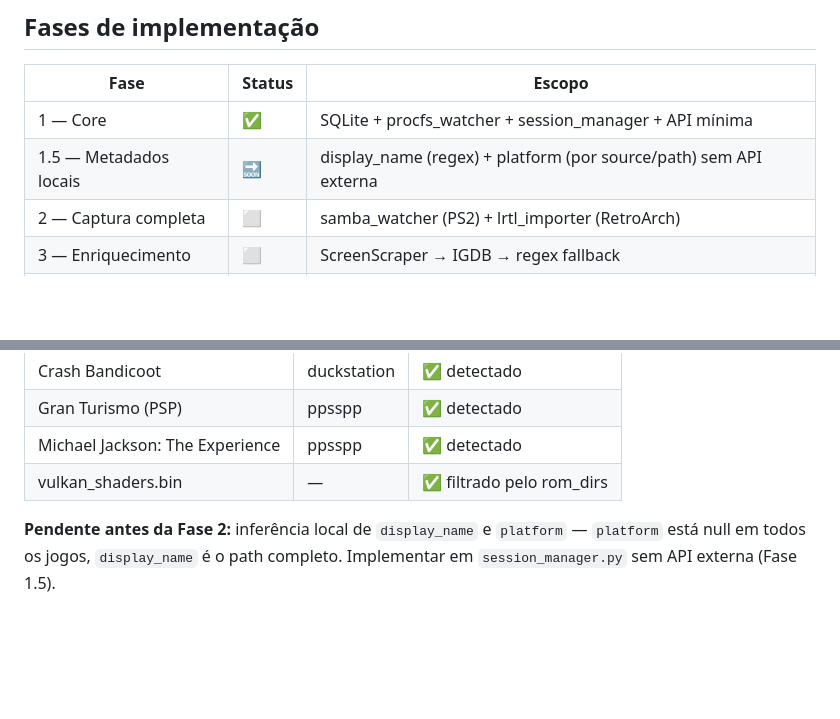
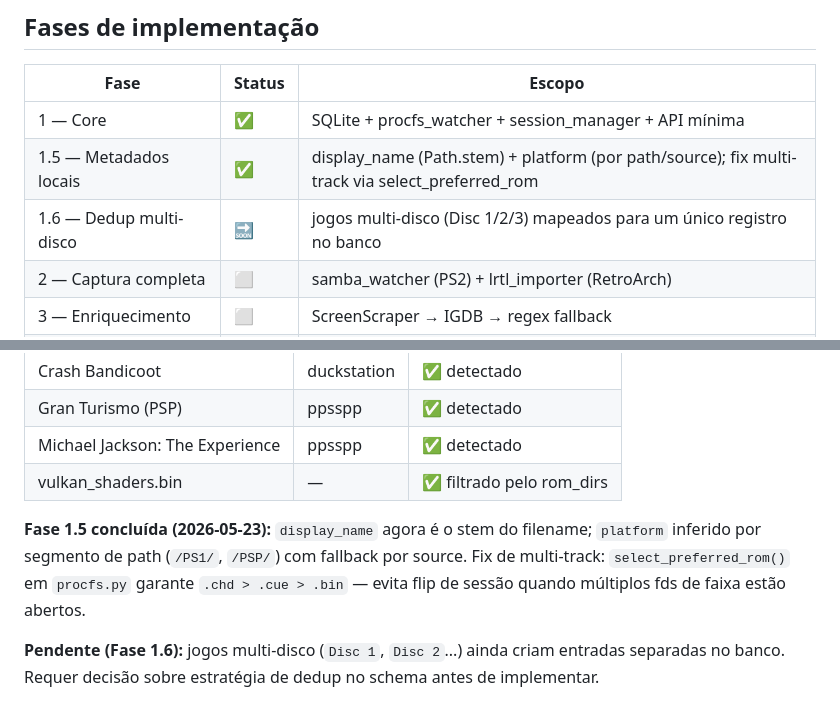
Before and after one commit to DouglasDans/ps1-game-tracker, a Markdown page: CLAUDE.md, 2 parts joined by grey strips. Rendered like a GitHub page; blank space fills up the shorter version.

Commit message:
docs(CLAUDE.md): mark Phase 1.5 done, add Phase 1.6 multi-disc dedup

```diff
--- a/CLAUDE.md
+++ b/CLAUDE.md
@@ -148,7 +148,8 @@ O serviço usa `User=douglasdans` e `After=network.target`. Na Fase 2 (samba_wat
 | Fase | Status | Escopo |
 |---|---|---|
 | 1 — Core | ✅ | SQLite + procfs_watcher + session_manager + API mínima |
-| 1.5 — Metadados locais | 🔜 | display_name (regex) + platform (por source/path) sem API externa |
+| 1.5 — Metadados locais | ✅ | display_name (Path.stem) + platform (por path/source); fix multi-track via select_preferred_rom |
+| 1.6 — Dedup multi-disco | 🔜 | jogos multi-disco (Disc 1/2/3) mapeados para um único registro no banco |
 | 2 — Captura completa | ⬜ | samba_watcher (PS2) + lrtl_importer (RetroArch) |
 | 3 — Enriquecimento | ⬜ | ScreenScraper → IGDB → regex fallback |
 | 4 — Frontend XMB | ⬜ | Gamepad API + dark theme estilo XrossMediaBar |
@@ -169,4 +170,6 @@ Confirmado em produção com DuckStation AppImage + PPSSPP:
 | Michael Jackson: The Experience | ppsspp | ✅ detectado |
 | vulkan_shaders.bin | — | ✅ filtrado pelo rom_dirs |
 
-**Pendente antes da Fase 2:** inferência local de `display_name` e `platform` — `platform` está null em todos os jogos, `display_name` é o path completo. Implementar em `session_manager.py` sem API externa (Fase 1.5).
+**Fase 1.5 concluída (2026-05-23):** `display_name` agora é o stem do filename; `platform` inferido por segmento de path (`/PS1/`, `/PSP/`) com fallback por source. Fix de multi-track: `select_preferred_rom()` em `procfs.py` garante `.chd > .cue > .bin` — evita flip de sessão quando múltiplos fds de faixa estão abertos.
+
+**Pendente (Fase 1.6):** jogos multi-disco (`Disc 1`, `Disc 2`...) ainda criam entradas separadas no banco. Requer decisão sobre estratégia de dedup no schema antes de implementar.
```
